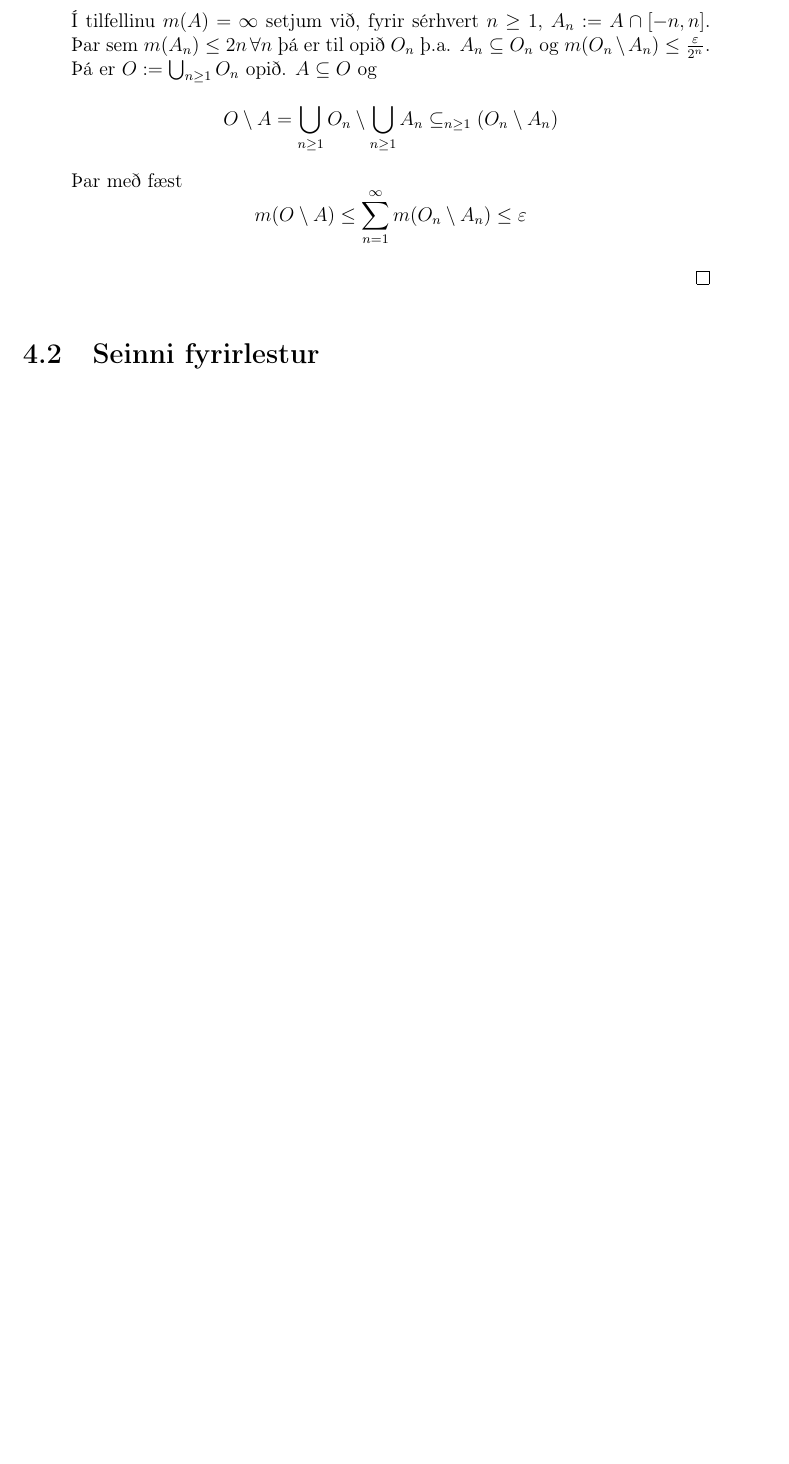
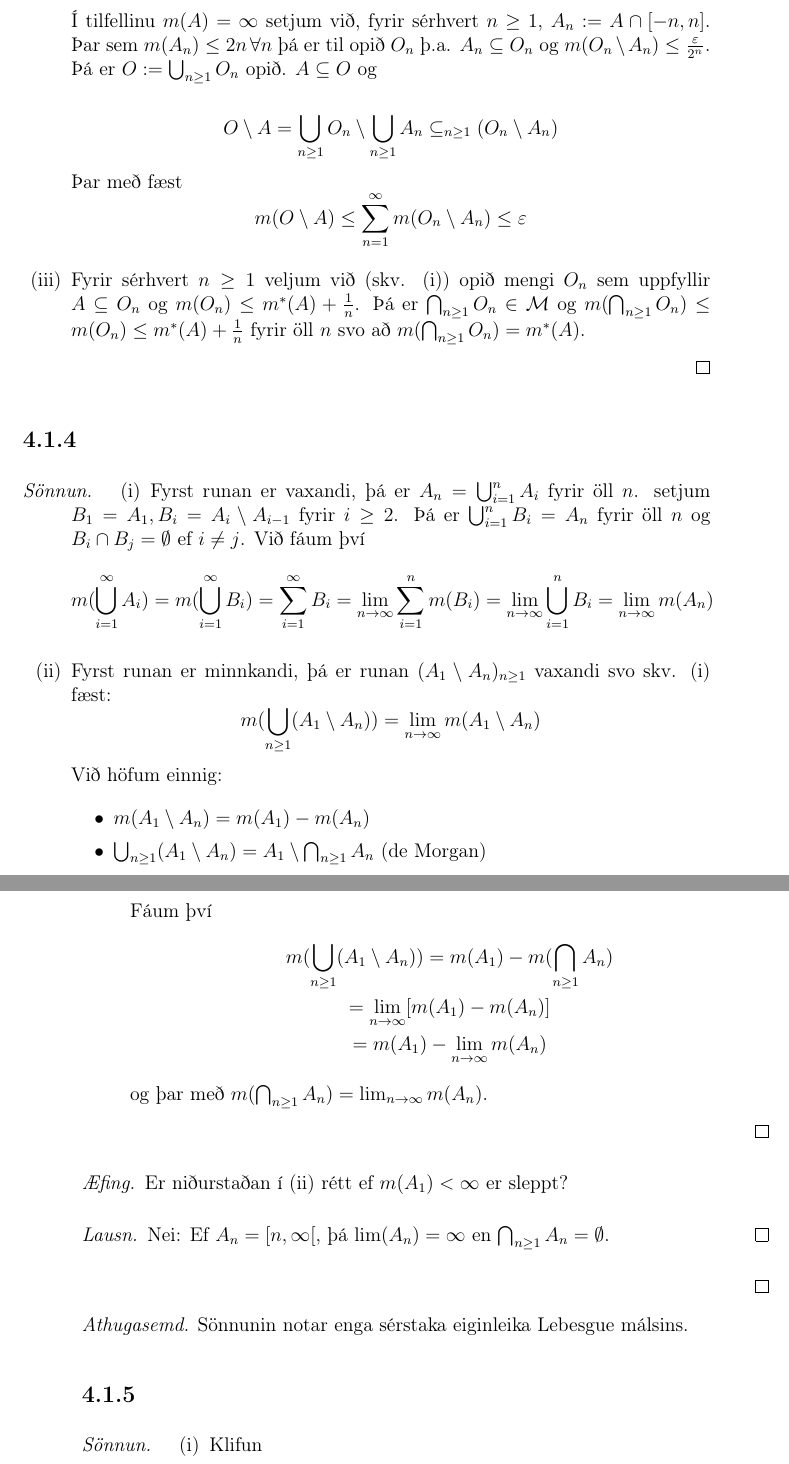
Before and after one commit to Tritlo/Tegur--og-m-lfr-i, a LaTeX book (malogtegur.tex): part of page 23 of 23 before the commit and two parts of pages 23 and 24 of 24 after it, the two joined at a grey line, cut so that both start at the same text, the shorter picture padded with empty space. Compiled offline with pdfLaTeX.

Commit message:
2015-01-12 seinni

```diff
--- a/malogtegur.tex
+++ b/malogtegur.tex
@@ -548,17 +549,64 @@ Okkur nægir að skoða tvö mengi.
     og $m(O_n \setminus A_n) \leq \f{\varepsilon}{2^n}$.
     Þá er $O := \bigcup_{n \geq 1} O_n$ opið.
     $A \subseteq O$ og
+
 \[O \setminus A = \bigcup_{n \geq 1} O_n \setminus \bigcup_{n \geq 1} A_n \subseteq_{n \geq 1} (O_n \setminus A_n)\]
 Þar með fæst \[ m(O \setminus A) \leq \sumoinfty m(O_n \setminus A_n) \leq \varepsilon \]
 
+\item Fyrir sérhvert $n \geq 1$ veljum við  (skv. (i)) opið mengi
+$O_n$ sem uppfyllir $A \subseteq O_n$ og $m(O_n) \leq m^*(A) + \1{n}$. Þá er
+$\bigcap_{n\geq 1} O_n \in \cM$ og $m(\bigcap_{n\geq 1} O_n) \leq m(O_n) \leq m^*(A) + \1{n} $
+fyrir öll $n$ svo að $m(\bigcap_{n \geq 1} O_n) = m^*(A)$.
 
   \end{enumerate}
 \end{proof}
 
-\section{Seinni fyrirlestur}
+\subsection{}
 
+\begin{proof}
+  \begin{enumerate}[(i)]
+  \item Fyrst runan er vaxandi, þá er $A_n = \bigcup_{i=1}^{n} A_i$
+    fyrir öll $n$. setjum $B_1 = A_1, B_i = A_i \setminus A_{i-1}$ fyrir $i \geq 2$.
+    Þá er $\bigcup_{i=1}^n B_i = A_n$ fyrir öll $n$ og $B_i \cap B_j = \emptyset$ ef
+    $i \neq j$. Við fáum því
+    \[ m(\bigcup_{i=1}^{\infty} A_i) = m(\bigcup_{i=1}^{\infty} B_i)
+    = \sum_{i=1}^{\infty} B_i = \lim_{n \to \infty} \sum_{i =1}^n m(B_i)
+    = \lim_{n \to \infty} \bigcup_{i=1}^n B_i  = \lim_{n \to \infty} m(A_n)\]
 
+  \item Fyrst runan er minnkandi, þá er runan $(A_1 \setminus A_n)_{n \geq 1}$
+    vaxandi svo skv. (i) fæst:
+    \[m(\bigcup_{n\geq 1} (A_1 \setminus A_n)) = \lim_{n \to \infty} m(A_1 \setminus A_n)\]
+    Við höfum einnig:
+    \begin{itemize}
+    \item  $m(A_1 \setminus A_n) = m(A_1) - m(A_n)$
+    \item $\bigcup_{n \geq 1} (A_1 \setminus A_n)  = A_1 \setminus \bigcap_{n \geq 1} A_n$ (de Morgan)
+    \end{itemize}
+    Fáum því
+    \begin{gather*}
+      m(\bigcup_{n \geq 1} (A_1 \setminus A_n))
+      = m(A_1) - m(\bigcap_{n \geq 1} A_n)\\
+      = \lim_{n \to \infty} [m(A_1) - m(A_n)]\\
+      = m(A_1) - \lim_{n \to \infty} m(A_n)
+    \end{gather*}
+    og þar með $m(\bigcap_{n \geq 1} A_n) = \lim_{n \to \infty} m(A_n)$.
+  \end{enumerate}
+\end{proof}
 
+\begin{proof}[Æfing]
+  Er niðurstaðan í (ii) rétt ef $m(A_1) < \infty$ er sleppt?
+  \begin{lausn}
+    Nei: Ef $A_n = [n, \infty[$, þá $\lim (A_n) = \infty$
+    en $\bigcap_{n \geq 1} A_n = \emptyset$.
+  \end{lausn}
+\end{proof}
 
+\begin{ath}
+  Sönnunin notar enga sérstaka eiginleika Lebesgue málsins.
+\end{ath}
 
+\subsection{}
 
+\begin{proof}
+  \begin{enumerate}[(i)]
+  \item Klifun
+  \item Megum gera ráð fyrir að $m(B_1) < \infty$. Af setn 4.1.4 (ii) leiðir
```
Also changed, not shown: malogtegur.tex (8 more changed lines).
